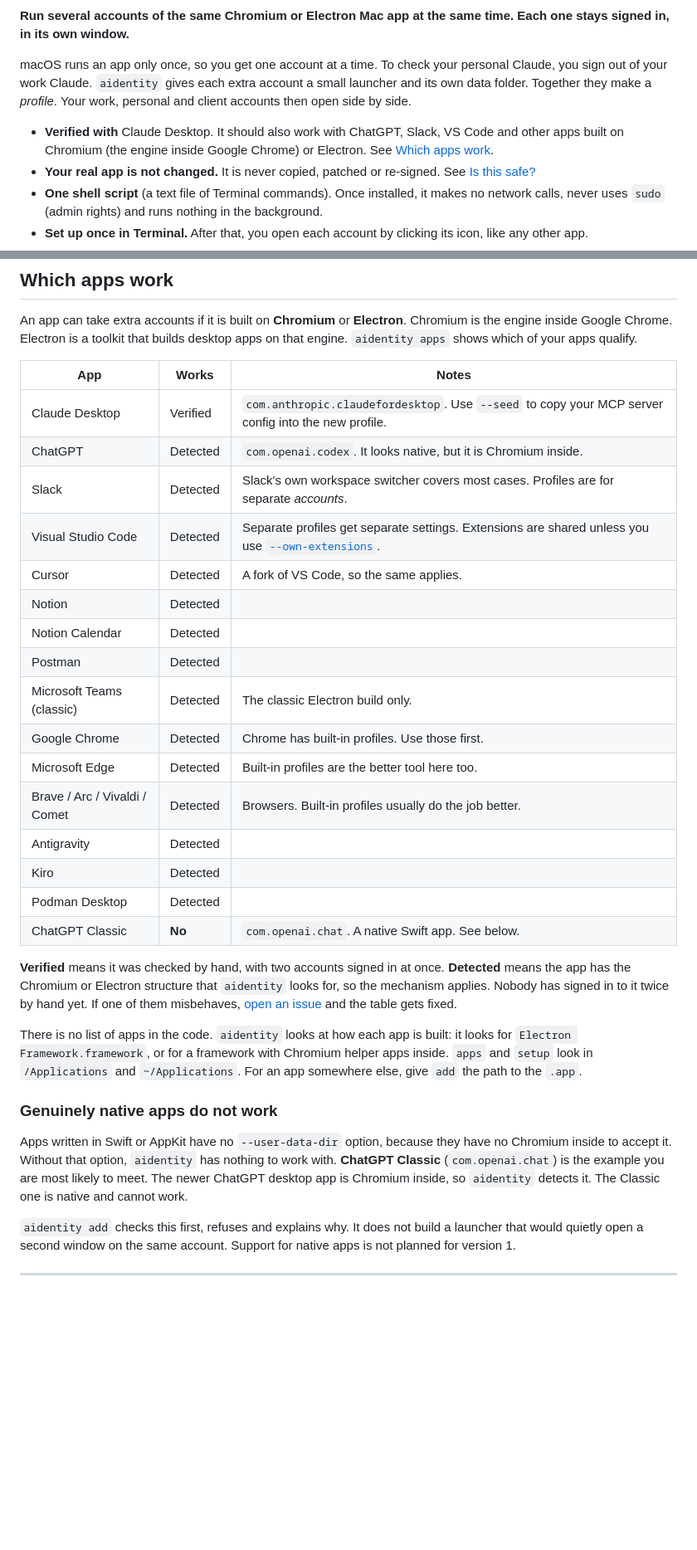
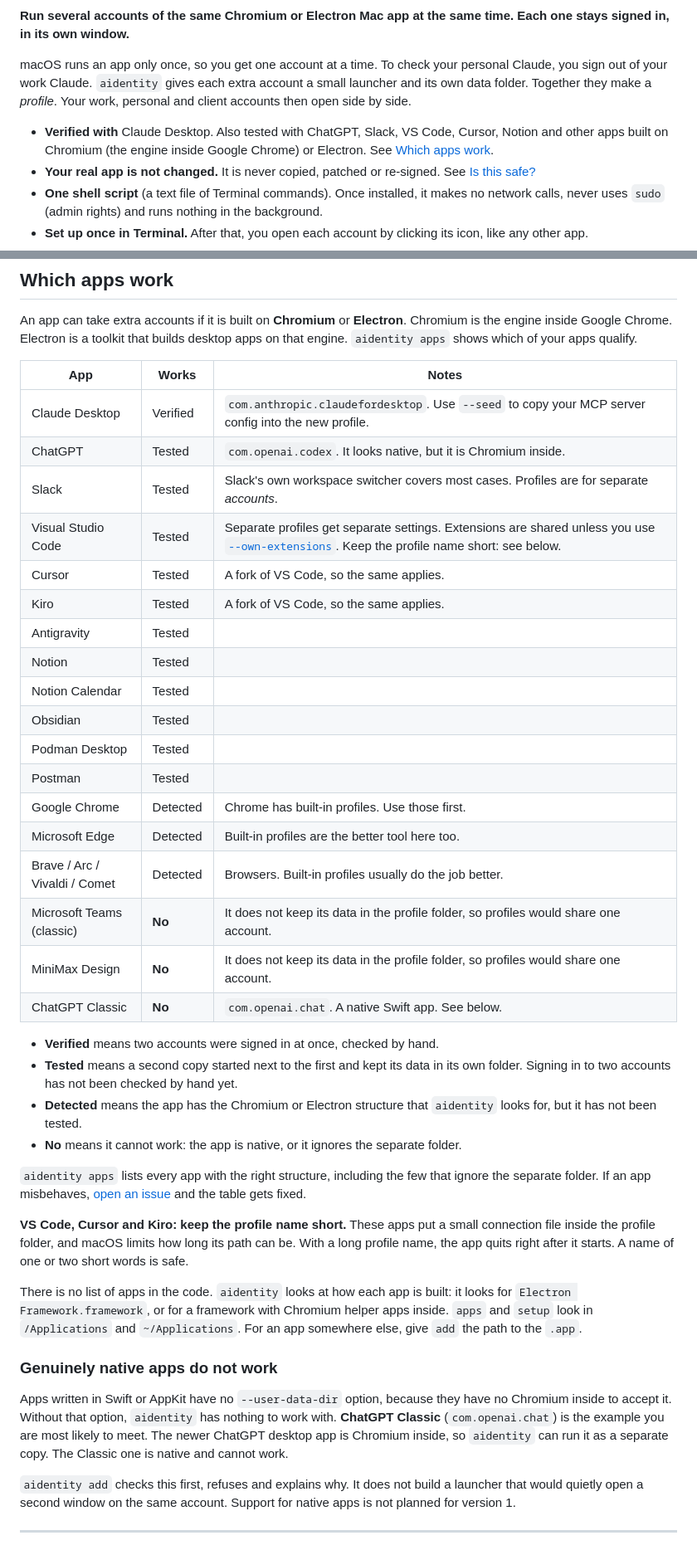
Before and after one commit to PiniShv/aidentity, a Markdown page: docs/guide.md, 2 parts joined by grey strips. Shown at 83% size. GitHub-like rendering; blank space fills up the shorter version.

Commit message:
docs: app support from a second-instance test
Apps now fall into Verified (two sign-ins checked), Tested (a second copy runs on its own data folder), Detected and No. Microsoft Teams (classic) and MiniMax Design ignore the separate folder, so they move to No. VS Code, Cursor and Kiro need short profile names: they keep a socket in the profile folder, and macOS limits its path length.

```diff
--- a/docs/guide.md
+++ b/docs/guide.md
@@ -8,7 +8,7 @@ This is the full user guide for `aidentity`, a command-line tool that runs sever
 
 macOS runs an app only once, so you get one account at a time. To check your personal Claude, you sign out of your work Claude. `aidentity` gives each extra account a small launcher and its own data folder. Together they make a *profile*. Your work, personal and client accounts then open side by side.
 
-- **Verified with** Claude Desktop. It should also work with ChatGPT, Slack, VS Code and other apps built on Chromium (the engine inside Google Chrome) or Electron. See [Which apps work](#which-apps-work).
+- **Verified with** Claude Desktop. Also tested with ChatGPT, Slack, VS Code, Cursor, Notion and other apps built on Chromium (the engine inside Google Chrome) or Electron. See [Which apps work](#which-apps-work).
 - **Your real app is not changed.** It is never copied, patched or re-signed. See [Is this safe?](#is-this-safe)
 - **One shell script** (a text file of Terminal commands). Once installed, it makes no network calls, never uses `sudo` (admin rights) and runs nothing in the background.
 - **Set up once in Terminal.** After that, you open each account by clicking its icon, like any other app.
@@ -156,29 +156,38 @@ An app can take extra accounts if it is built on **Chromium** or **Electron**. C
 | App | Works | Notes |
 |---|---|---|
 | Claude Desktop | Verified | `com.anthropic.claudefordesktop`. Use `--seed` to copy your MCP server config into the new profile. |
-| ChatGPT | Detected | `com.openai.codex`. It looks native, but it is Chromium inside. |
-| Slack | Detected | Slack's own workspace switcher covers most cases. Profiles are for separate *accounts*. |
-| Visual Studio Code | Detected | Separate profiles get separate settings. Extensions are shared unless you use [`--own-extensions`](#per-profile-settings). |
-| Cursor | Detected | A fork of VS Code, so the same applies. |
-| Notion | Detected | |
-| Notion Calendar | Detected | |
-| Postman | Detected | |
-| Microsoft Teams (classic) | Detected | The classic Electron build only. |
+| ChatGPT | Tested | `com.openai.codex`. It looks native, but it is Chromium inside. |
+| Slack | Tested | Slack's own workspace switcher covers most cases. Profiles are for separate *accounts*. |
+| Visual Studio Code | Tested | Separate profiles get separate settings. Extensions are shared unless you use [`--own-extensions`](#per-profile-settings). Keep the profile name short: see below. |
+| Cursor | Tested | A fork of VS Code, so the same applies. |
+| Kiro | Tested | A fork of VS Code, so the same applies. |
+| Antigravity | Tested | |
+| Notion | Tested | |
+| Notion Calendar | Tested | |
+| Obsidian | Tested | |
+| Podman Desktop | Tested | |
+| Postman | Tested | |
 | Google Chrome | Detected | Chrome has built-in profiles. Use those first. |
 | Microsoft Edge | Detected | Built-in profiles are the better tool here too. |
 | Brave / Arc / Vivaldi / Comet | Detected | Browsers. Built-in profiles usually do the job better. |
-| Antigravity | Detected | |
-| Kiro | Detected | |
-| Podman Desktop | Detected | |
+| Microsoft Teams (classic) | **No** | It does not keep its data in the profile folder, so profiles would share one account. |
+| MiniMax Design | **No** | It does not keep its data in the profile folder, so profiles would share one account. |
 | ChatGPT Classic | **No** | `com.openai.chat`. A native Swift app. See below. |
 
-**Verified** means it was checked by hand, with two accounts signed in at once. **Detected** means the app has the Chromium or Electron structure that `aidentity` looks for, so the mechanism applies. Nobody has signed in to it twice by hand yet. If one of them misbehaves, [open an issue](https://github.com/PiniShv/aidentity/issues) and the table gets fixed.
+- **Verified** means two accounts were signed in at once, checked by hand.
+- **Tested** means a second copy started next to the first and kept its data in its own folder. Signing in to two accounts has not been checked by hand yet.
+- **Detected** means the app has the Chromium or Electron structure that `aidentity` looks for, but it has not been tested.
+- **No** means it cannot work: the app is native, or it ignores the separate folder.
+
+`aidentity apps` lists every app with the right structure, including the few that ignore the separate folder. If an app misbehaves, [open an issue](https://github.com/PiniShv/aidentity/issues) and the table gets fixed.
+
+**VS Code, Cursor and Kiro: keep the profile name short.** These apps put a small connection file inside the profile folder, and macOS limits how long its path can be. With a long profile name, the app quits right after it starts. A name of one or two short words is safe.
 
 There is no list of apps in the code. `aidentity` looks at how each app is built: it looks for `Electron Framework.framework`, or for a framework with Chromium helper apps inside. `apps` and `setup` look in `/Applications` and `~/Applications`. For an app somewhere else, give `add` the path to the `.app`.
 
 ### Genuinely native apps do not work
 
-Apps written in Swift or AppKit have no `--user-data-dir` option, because they have no Chromium inside to accept it. Without that option, `aidentity` has nothing to work with. **ChatGPT Classic** (`com.openai.chat`) is the example you are most likely to meet. The newer ChatGPT desktop app is Chromium inside, so `aidentity` detects it. The Classic one is native and cannot work.
+Apps written in Swift or AppKit have no `--user-data-dir` option, because they have no Chromium inside to accept it. Without that option, `aidentity` has nothing to work with. **ChatGPT Classic** (`com.openai.chat`) is the example you are most likely to meet. The newer ChatGPT desktop app is Chromium inside, so `aidentity` can run it as a separate copy. The Classic one is native and cannot work.
 
 `aidentity add` checks this first, refuses and explains why. It does not build a launcher that would quietly open a second window on the same account. Support for native apps is not planned for version 1.
 
```
Also changed, not shown: other parts of docs/guide.md (+1 -1 lines), README.md (+5 -5 lines).
